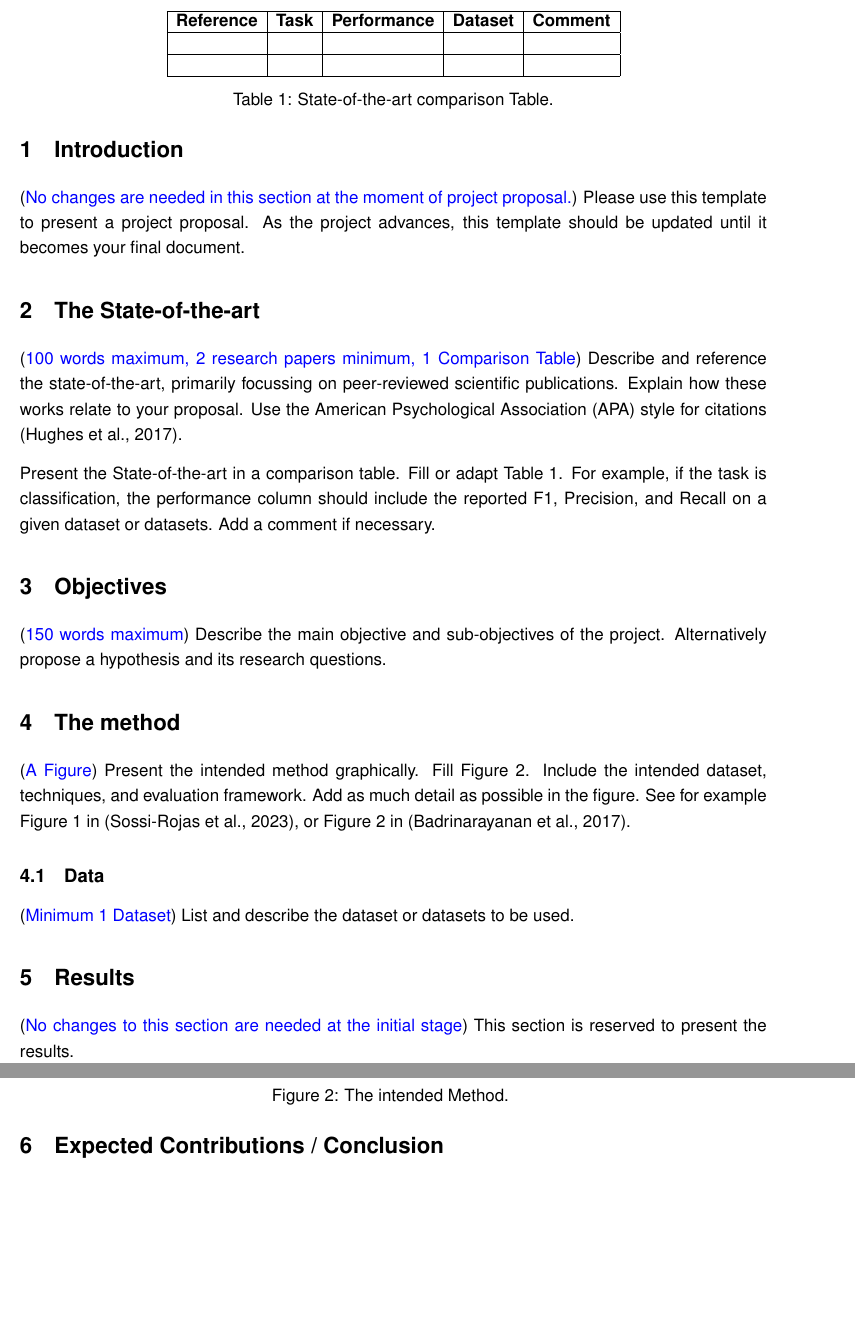
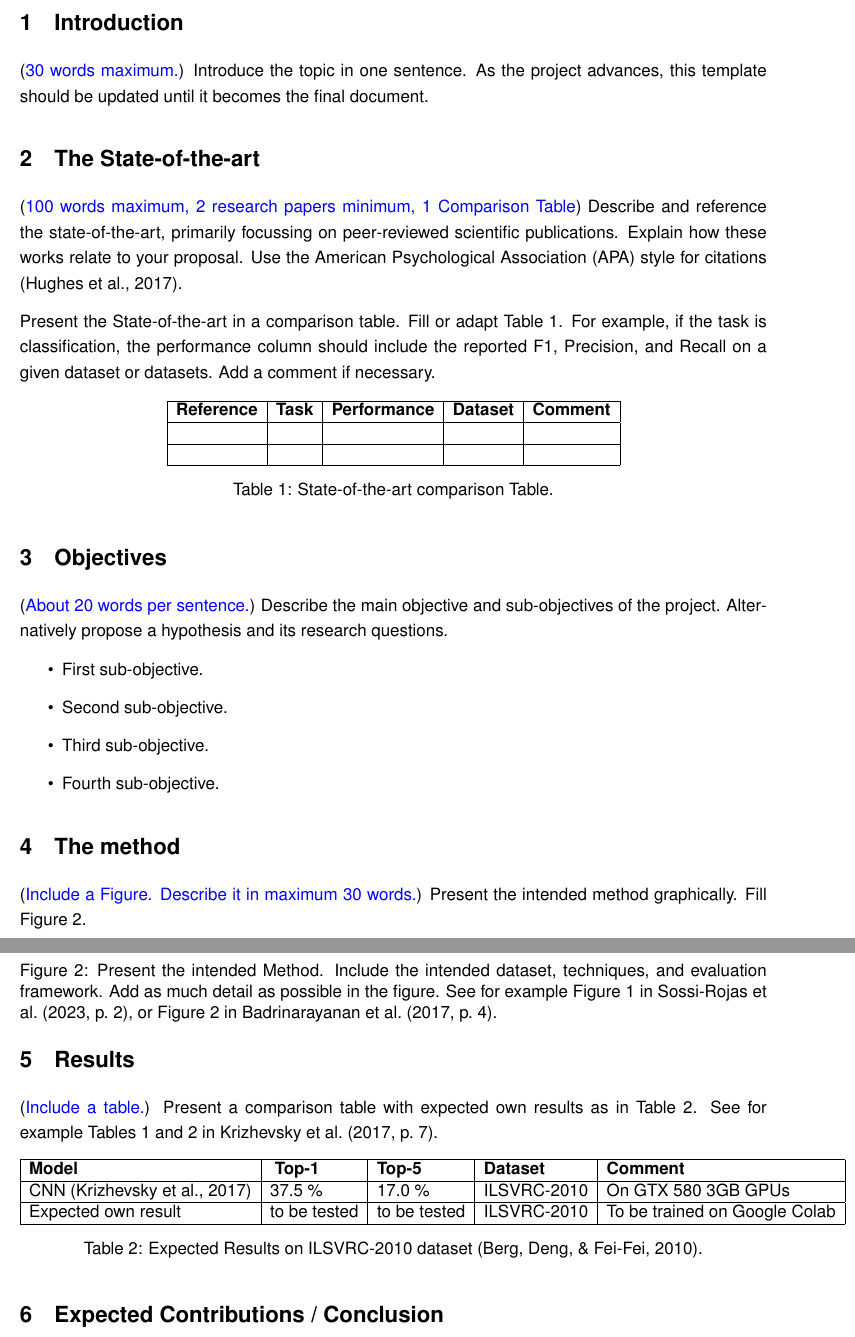
Before and after one commit to VelardeGissel/IU_Materials, a LaTeX paper (Reports_latex/Proposal_Template.tex): two parts of pages 3 and 4 of 5, joined at a grey line, cut at the place of the change, the shorter picture padded with empty space. Compiled offline with pdfLaTeX.

Commit message:
Add files via upload

```diff
--- a/Reports_latex/Proposal_Template.tex
+++ b/Reports_latex/Proposal_Template.tex
@@ -89,14 +90,15 @@
 
 \newpage
 \section{Introduction}
-({\color{blue}No changes are needed in this section at the moment of project proposal.}) Please use this template to present a project proposal. As the project advances, this template should be updated until it becomes your final document.
+({\color{blue} 30 words maximum.}) Introduce the topic in one sentence. As the project advances, this template should be updated until it becomes the final document.
 
 \section{The State-of-the-art}
 ({\color{blue}100 words maximum, 2 research papers minimum, 1 Comparison Table}) Describe and reference the state-of-the-art, primarily focussing on peer-reviewed scientific publications. Explain how these works relate to your proposal. Use the American Psychological Association (APA) style for citations \shortcite{hughes2017APA}.
 
 Present the State-of-the-art in a comparison table. Fill or adapt Table \ref{table:1}. For example, if the task is classification, the performance column should include the reported F1, Precision, and Recall on a given dataset or datasets. Add a comment if necessary.
 
-\begin{table}[]
+
+\begin{table}[h!]
 \centering
 \begin{tabular}{|l|l|l|l|l|}
 \hline
@@ -110,10 +112,17 @@ Present the State-of-the-art in a comparison table. Fill or adapt Table \ref{tab
 \end{table}
 
 \section{Objectives}
-({\color{blue}150 words maximum}) Describe the main objective and sub-objectives of the project. Alternatively propose a hypothesis and its research questions.
+({\color{blue} About 20 words per sentence.}) Describe the main objective and sub-objectives of the project. Alternatively propose a hypothesis and its research questions.
+
+\begin{itemize}
+\item First sub-objective.
+\item Second sub-objective.
+\item Third sub-objective.
+\item Fourth sub-objective.
+\end{itemize}
 
 \section{The method}
-({\color{blue}A Figure}) Present the intended method graphically. Fill Figure \ref{fig:2}. Include the intended dataset, techniques, and evaluation framework. Add as much detail as possible in the figure. See for example Figure 1 in \shortcite{Sossi-Velarde-Zieba}, or Figure 2 in \shortcite{Badrinarayanan}.
+({\color{blue}Include a Figure. Describe it in maximum 30 words.}) Present the intended method graphically. Fill Figure \ref{fig:2}.
 
 \begin{figure}[h]
 	\centering
@@ -124,16 +133,30 @@ Present the State-of-the-art in a comparison table. Fill or adapt Table \ref{tab
 
 
 		\end{tikzpicture}
-	\caption[The intended Method]{The intended Method. }
+	\caption[The intended Method]{Present the intended Method. Include the intended dataset, techniques, and evaluation framework. Add as much detail as possible in the figure. See for example Figure 1 in \shortciteA[p.~2]{Sossi-Velarde-Zieba}, or Figure 2 in \shortciteA[p.~4]{Badrinarayanan}.}
 	\label{fig:2}
 \end{figure}
 
 
 \subsection{Data}
 ({\color{blue}Minimum 1 Dataset}) List and describe the dataset or datasets to be used.
-
+\newpage
 \section{Results}
 
-({\color{blue}No changes to this section are needed at the initial stage}) This section is reserved to present the results.
+({\color{blue} Include a table.}) Present a comparison table with expected own results as in Table \ref{table:2}. See for example Tables 1 and 2 in \citeA[p.~7]{krizhevsky2017imagenet}.
+
+\begin{table}[h!]
+\centering
+\begin{tabular}{|l|l|l|l|l|}
+\hline
+\textbf{Model} & \textbf{ Top-1} & \textbf{Top-5} & \textbf{Dataset} & \textbf{Comment} \\ \hline
+CNN \cite{krizhevsky2017imagenet}                 &    37.5 \%           &       17.0 \%               &      ILSVRC-2010             &     On  GTX 580 3GB GPUs           \\ \hline
+Expected own result  &     to be tested         &            to be tested          &       ILSVRC-2010            &       To be trained on Google Colab         \\ \hline
+\end{tabular}
+\caption{Expected Results on ILSVRC-2010 dataset \protect\cite{berg2010large}.}
+\label{table:2}
+
+\end{table}
+
 
 \section{Expected Contributions / Conclusion}
```
Also changed, not shown: Reports_latex/references.bib (+7 -0 lines), Reports_latex/Proposal_Template.pdf, Reports_latex/Proposal_Template.tex (8 more changed lines).
